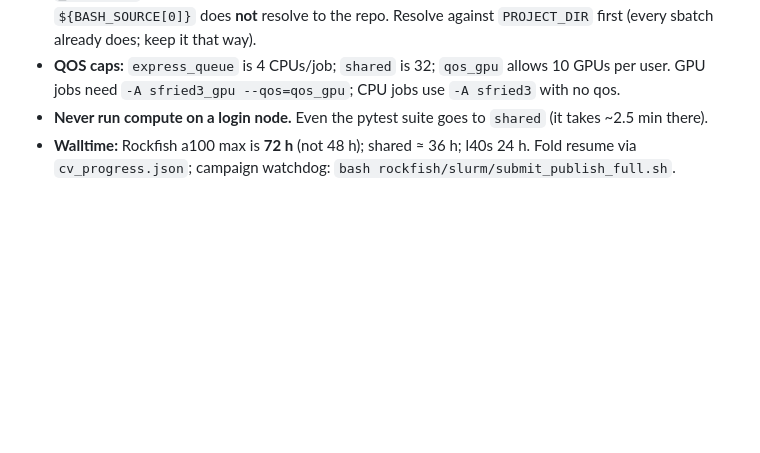
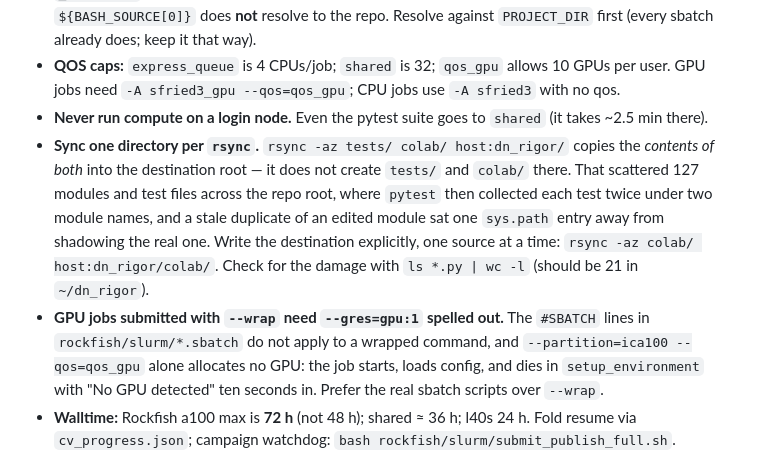
Before and after one commit to Tommaso-R-Marena/DisorderNet, a Markdown page: AGENTS.md, the part around the change. GitHub-like rendering; blank space fills up the shorter version.

Commit message:
Record two HPC footguns hit while running the lite experiments
rsync with two sources and one destination copies the *contents of both*
into the destination root; it does not recreate the source directory names
there. `rsync -az tests/ colab/ host:dn_rigor/`.

Co-Authored-By: Claude Opus 5 <noreply@anthropic.com>

```diff
--- a/AGENTS.md
+++ b/AGENTS.md
@@ -140,6 +140,19 @@ Related invariants, all regression-tested:
   `-A sfried3` with no qos.
 - **Never run compute on a login node.** Even the pytest suite goes to `shared`
   (it takes ~2.5 min there).
+- **Sync one directory per `rsync`.** `rsync -az tests/ colab/ host:dn_rigor/`
+  copies the *contents of both* into the destination root — it does not create
+  `tests/` and `colab/` there. That scattered 127 modules and test files across
+  the repo root, where `pytest` then collected each test twice under two module
+  names, and a stale duplicate of an edited module sat one `sys.path` entry away
+  from shadowing the real one. Write the destination explicitly, one source at a
+  time: `rsync -az colab/ host:dn_rigor/colab/`. Check for the damage with
+  `ls *.py | wc -l` (should be 21 in `~/dn_rigor`).
+- **GPU jobs submitted with `--wrap` need `--gres=gpu:1` spelled out.** The
+  `#SBATCH` lines in `rockfish/slurm/*.sbatch` do not apply to a wrapped command,
+  and `--partition=ica100 --qos=qos_gpu` alone allocates no GPU: the job starts,
+  loads config, and dies in `setup_environment` with "No GPU detected" ten
+  seconds in. Prefer the real sbatch scripts over `--wrap`.
 - **Walltime:** Rockfish a100 max is **72 h** (not 48 h); shared ≈ 36 h; l40s 24 h.
   Fold resume via `cv_progress.json`; campaign watchdog:
   `bash rockfish/slurm/submit_publish_full.sh`.
```
